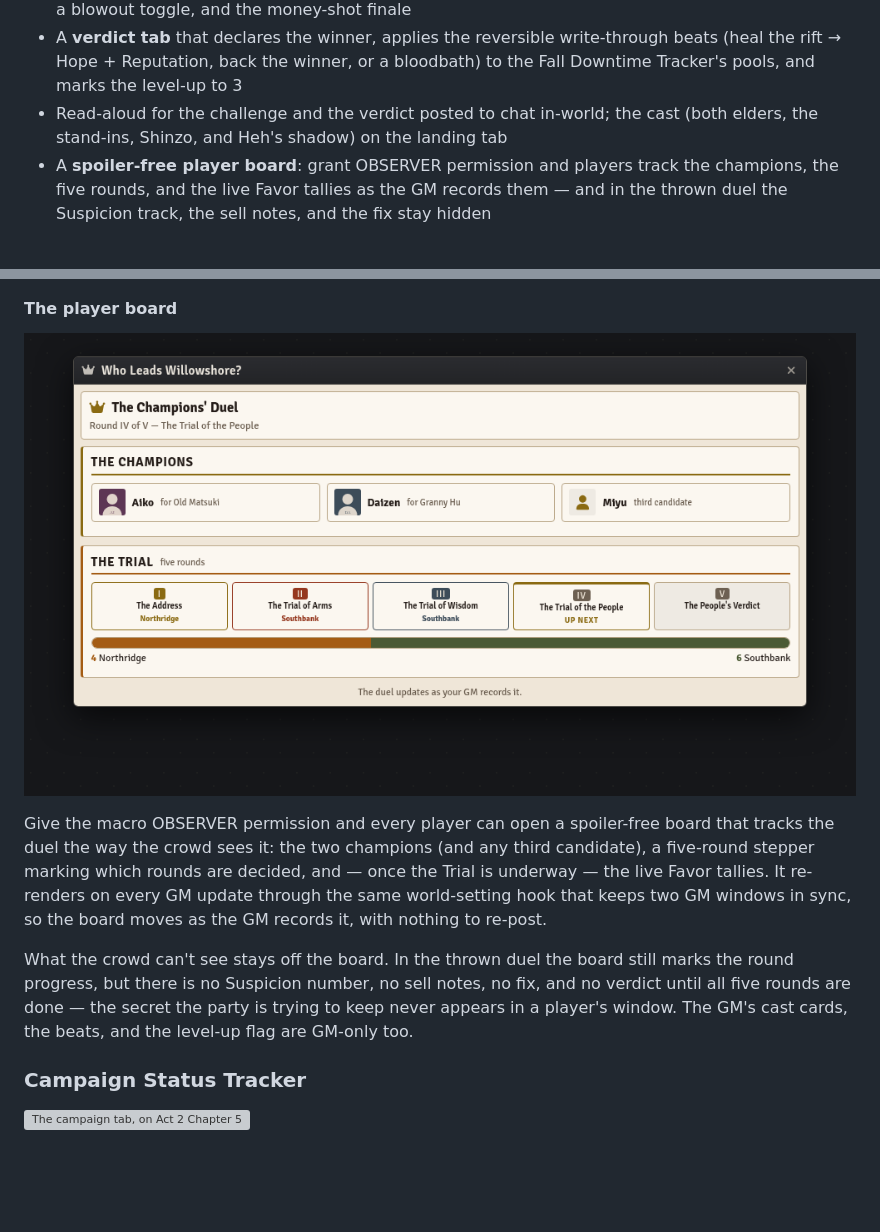
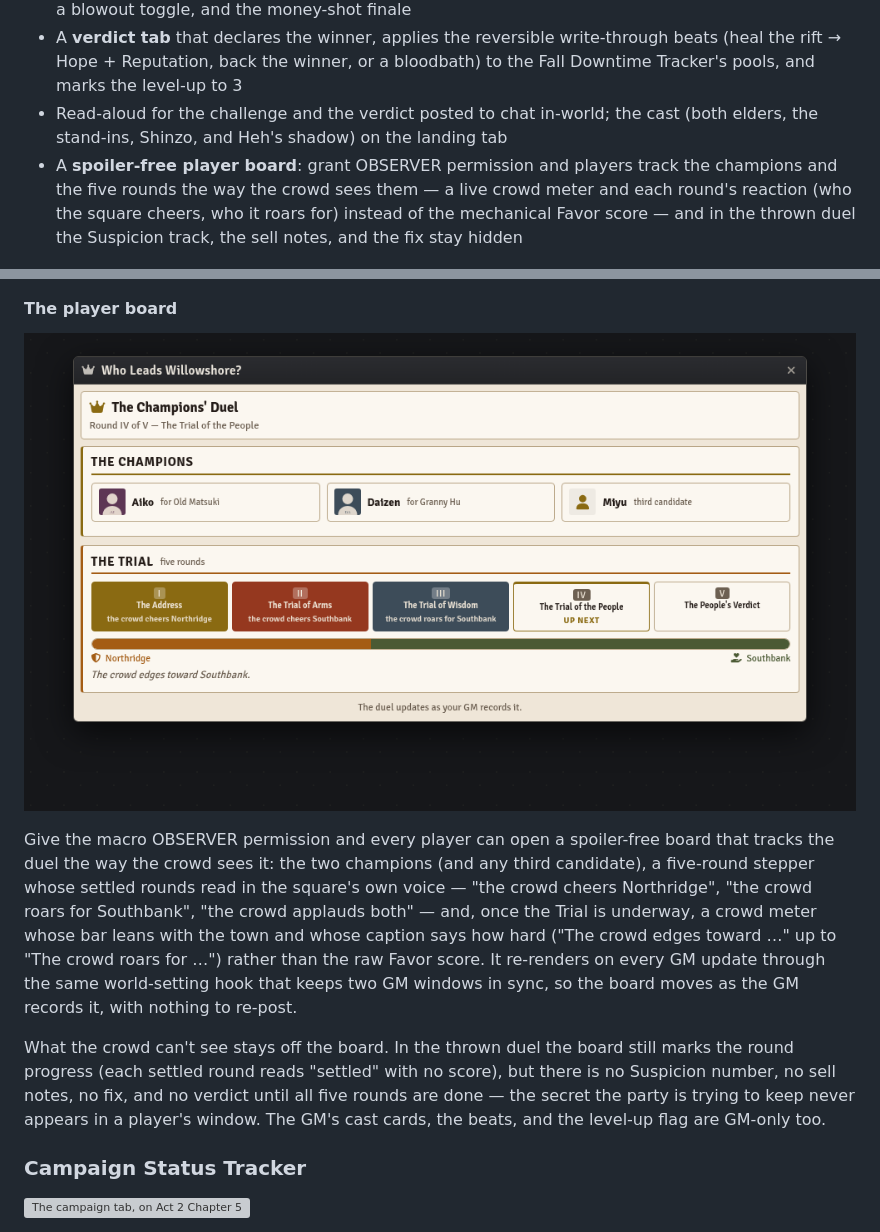
Before and after one commit to xKillerbees/foundryvtt-macros, a Markdown page: macros/season-of-ghosts/README.md, 2 parts joined by grey strips. Drawn GitHub-style; pictures changed too: screenshots/season-of-ghosts/who-leads-willowshore-console-player.png; blank space fills up the shorter version; grey boxes are pictures that could not be loaded.

```diff
--- a/macros/season-of-ghosts/README.md
+++ b/macros/season-of-ghosts/README.md
@@ -229,9 +229,10 @@ Old Matsuki publicly challenges Granny Hu for the town's leadership, settled by
 - **The thrown-duel variant** from *The Worked Duel*: the conceding elder and the fix's winner are both selectable, so the "does the winner know?" panel and every round's sell text flip to match; scored on a Suspicion track (0–3 Flawless / 4–6 Whispers / 7+ Exposed) with per-round sell deltas, a blowout toggle, and the money-shot finale
 - A **verdict tab** that declares the winner, applies the reversible write-through beats (heal the rift → Hope + Reputation, back the winner, or a bloodbath) to the Fall Downtime Tracker's pools, and marks the level-up to 3
 - Read-aloud for the challenge and the verdict posted to chat in-world; the cast (both elders, the stand-ins, Shinzo, and Heh's shadow) on the landing tab
-- A **spoiler-free player board**: grant OBSERVER permission and players track the champions, the
-  five rounds, and the live Favor tallies as the GM records them — and in the thrown duel the
-  Suspicion track, the sell notes, and the fix stay hidden
+- A **spoiler-free player board**: grant OBSERVER permission and players track the champions and
+  the five rounds the way the crowd sees them — a live crowd meter and each round's reaction
+  (who the square cheers, who it roars for) instead of the mechanical Favor score — and in the
+  thrown duel the Suspicion track, the sell notes, and the fix stay hidden
 
 ![The thrown duel, four rounds sold, Suspicion at Whispers](../../screenshots/season-of-ghosts/who-leads-willowshore-console-thrown.png)
 
@@ -243,14 +244,18 @@ Old Matsuki publicly challenges Granny Hu for the town's leadership, settled by
 
 Give the macro OBSERVER permission and every player can open a spoiler-free board that tracks the
 duel the way the crowd sees it: the two champions (and any third candidate), a five-round stepper
-marking which rounds are decided, and — once the Trial is underway — the live Favor tallies. It
-re-renders on every GM update through the same world-setting hook that keeps two GM windows in
-sync, so the board moves as the GM records it, with nothing to re-post.
+whose settled rounds read in the square's own voice — "the crowd cheers Northridge", "the crowd
+roars for Southbank", "the crowd applauds both" — and, once the Trial is underway, a crowd meter
+whose bar leans with the town and whose caption says how hard ("The crowd edges toward …" up to
+"The crowd roars for …") rather than the raw Favor score. It re-renders on every GM update through
+the same world-setting hook that keeps two GM windows in sync, so the board moves as the GM
+records it, with nothing to re-post.
 
 What the crowd can't see stays off the board. In the thrown duel the board still marks the round
-progress, but there is no Suspicion number, no sell notes, no fix, and no verdict until all five
-rounds are done — the secret the party is trying to keep never appears in a player's window. The
-GM's cast cards, the beats, and the level-up flag are GM-only too.
+progress (each settled round reads "settled" with no score), but there is no Suspicion number, no
+sell notes, no fix, and no verdict until all five rounds are done — the secret the party is trying
+to keep never appears in a player's window. The GM's cast cards, the beats, and the level-up flag
+are GM-only too.
 
 ### Campaign Status Tracker
 
```
Also changed, not shown: other parts of macros/season-of-ghosts/README.md (+1 -1 lines), CHANGELOG.md (+14 -0 lines), 1 other file.
